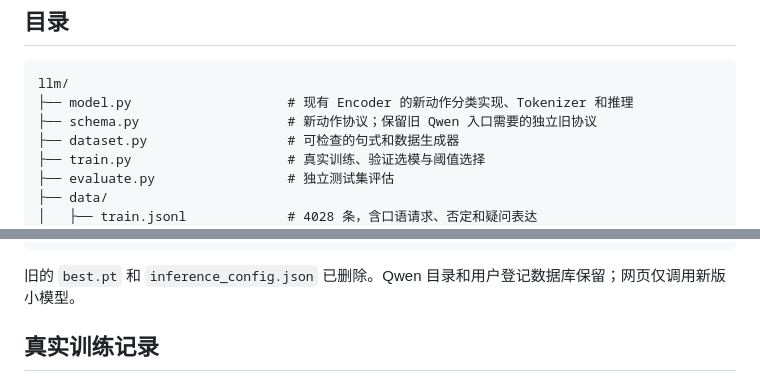
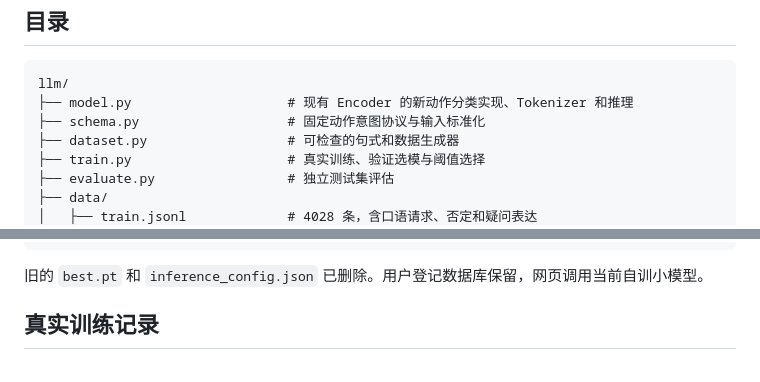
Before and after one commit to liuhansen1/l_arm, a Markdown page: llm/README.md, 2 parts joined by grey strips. GitHub-like rendering.

````diff
--- a/llm/README.md
+++ b/llm/README.md
@@ -9,7 +9,7 @@
 ```text
 llm/
 ├── model.py                    # 现有 Encoder 的新动作分类实现、Tokenizer 和推理
-├── schema.py                   # 新动作协议；保留旧 Qwen 入口需要的独立旧协议
+├── schema.py                   # 固定动作意图协议与输入标准化
 ├── dataset.py                  # 可检查的句式和数据生成器
 ├── train.py                    # 真实训练、验证选模与阈值选择
 ├── evaluate.py                 # 独立测试集评估
@@ -34,7 +34,7 @@ llm/
     └── random_initialization/  # 未采用的随机初始化候选及其真实数据和结果
 ```
 
-旧的 `best.pt` 和 `inference_config.json` 已删除。Qwen 目录和用户登记数据库保留；网页仅调用新版小模型。
+旧的 `best.pt` 和 `inference_config.json` 已删除。用户登记数据库保留，网页调用当前自训小模型。
 
 ## 真实训练记录
 
````
Also changed, not shown: README.md (+6 -33 lines), frontend/README.md (+1 -1 lines).
